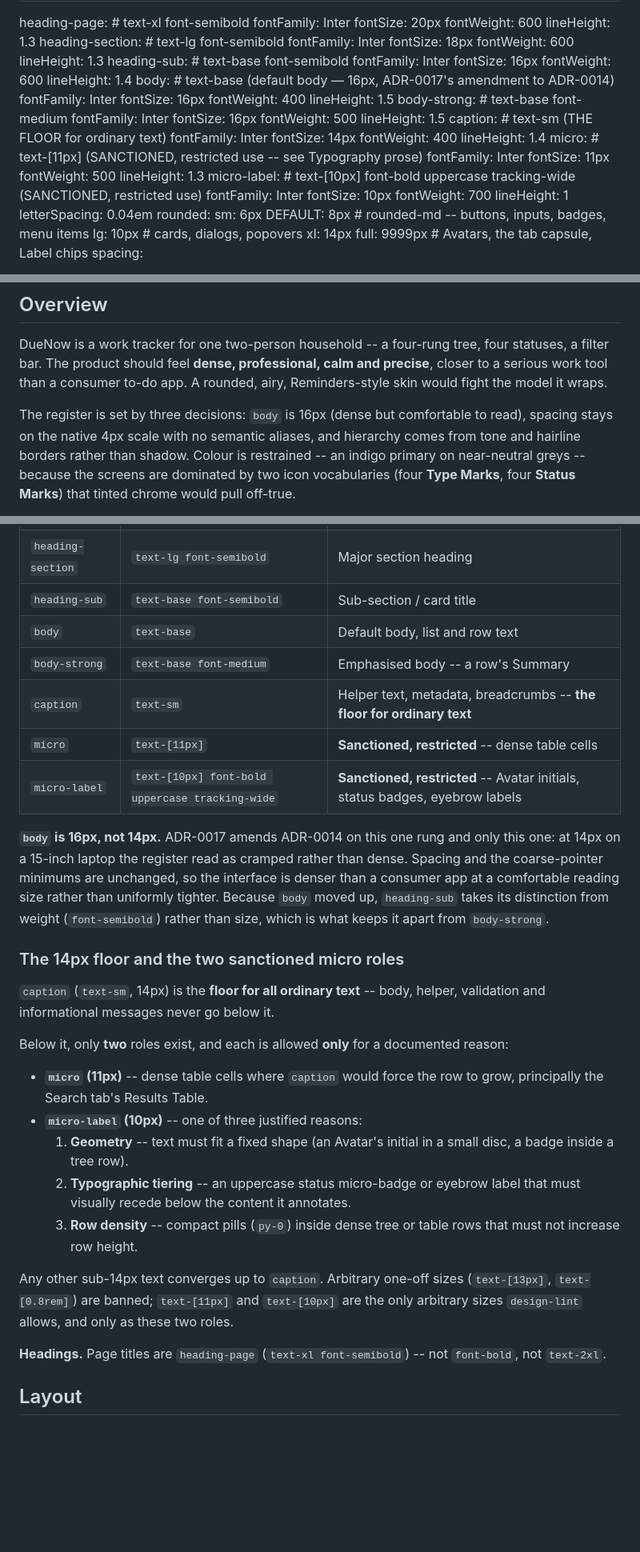
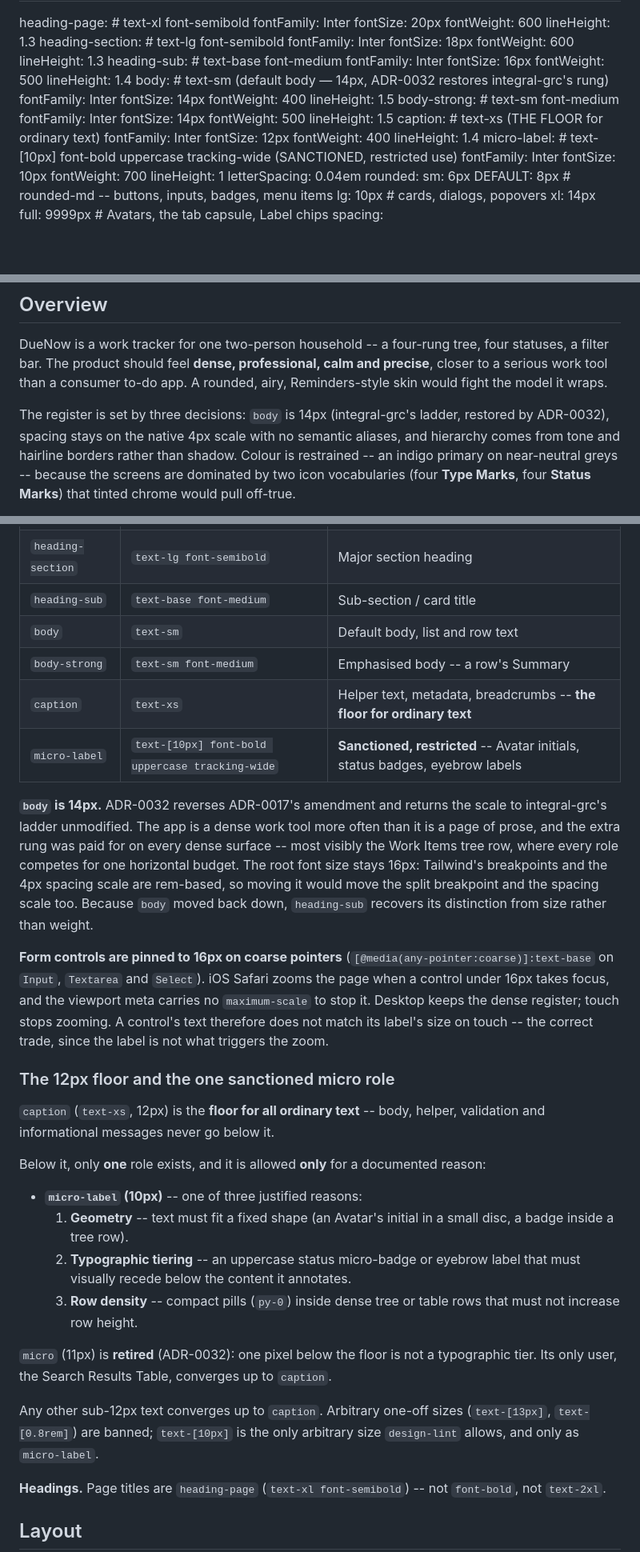
Before and after one commit to properdavid/DueNow, a Markdown page: DESIGN.md, 3 parts joined by grey strips. Shown at 80% size. Rendered like a GitHub page; blank space fills up the shorter version.

```diff
--- a/DESIGN.md
+++ b/DESIGN.md
@@ -71,31 +71,26 @@ typography:
     fontSize: 18px
     fontWeight: 600
     lineHeight: 1.3
-  heading-sub: # text-base font-semibold
-    fontFamily: Inter
-    fontSize: 16px
-    fontWeight: 600
-    lineHeight: 1.4
-  body: # text-base  (default body — 16px, ADR-0017's amendment to ADR-0014)
-    fontFamily: Inter
-    fontSize: 16px
-    fontWeight: 400
-    lineHeight: 1.5
-  body-strong: # text-base font-medium
+  heading-sub: # text-base font-medium
     fontFamily: Inter
     fontSize: 16px
     fontWeight: 500
-    lineHeight: 1.5
-  caption: # text-sm  (THE FLOOR for ordinary text)
+    lineHeight: 1.4
+  body: # text-sm  (default body — 14px, ADR-0032 restores integral-grc's rung)
     fontFamily: Inter
     fontSize: 14px
     fontWeight: 400
+    lineHeight: 1.5
+  body-strong: # text-sm font-medium
+    fontFamily: Inter
+    fontSize: 14px
+    fontWeight: 500
+    lineHeight: 1.5
+  caption: # text-xs  (THE FLOOR for ordinary text)
+    fontFamily: Inter
+    fontSize: 12px
+    fontWeight: 400
     lineHeight: 1.4
-  micro: # text-[11px]  (SANCTIONED, restricted use -- see Typography prose)
-    fontFamily: Inter
-    fontSize: 11px
-    fontWeight: 500
-    lineHeight: 1.3
   micro-label: # text-[10px] font-bold uppercase tracking-wide (SANCTIONED, restricted use)
     fontFamily: Inter
     fontSize: 10px
@@ -185,9 +180,10 @@ statuses, a filter bar. The product should feel **dense, professional, calm and
 precise**, closer to a serious work tool than a consumer to-do app. A rounded,
 airy, Reminders-style skin would fight the model it wraps.
 
-The register is set by three decisions: `body` is 16px (dense but comfortable to
-read), spacing stays on the native 4px scale with no semantic aliases, and
-hierarchy comes from tone and hairline borders rather than shadow. Colour is
+The register is set by three decisions: `body` is 14px (integral-grc's ladder,
+restored by ADR-0032), spacing stays on the native 4px scale with no semantic
+aliases, and hierarchy comes from tone and hairline borders rather than shadow.
+Colour is
 restrained -- an indigo primary on near-neutral greys -- because the screens are
 dominated by two icon vocabularies (four **Type Marks**, four **Status Marks**)
 that tinted chrome would pull off-true.
@@ -317,31 +313,36 @@ scale, not from naming the rungs.
 | ----------------- | ----------------------------------------------- | ---------------------------------------------------------------------------- |
 | `heading-page`    | `text-xl font-semibold`                         | Page title (one per page)                                                    |
 | `heading-section` | `text-lg font-semibold`                         | Major section heading                                                        |
-| `heading-sub`     | `text-base font-semibold`                       | Sub-section / card title                                                     |
-| `body`            | `text-base`                                     | Default body, list and row text                                              |
-| `body-strong`     | `text-base font-medium`                         | Emphasised body -- a row's Summary                                           |
-| `caption`         | `text-sm`                                       | Helper text, metadata, breadcrumbs -- **the floor for ordinary text**        |
-| `micro`           | `text-[11px]`                                   | **Sanctioned, restricted** -- dense table cells                              |
+| `heading-sub`     | `text-base font-medium`                         | Sub-section / card title                                                     |
+| `body`            | `text-sm`                                       | Default body, list and row text                                              |
+| `body-strong`     | `text-sm font-medium`                           | Emphasised body -- a row's Summary                                           |
+| `caption`         | `text-xs`                                       | Helper text, metadata, breadcrumbs -- **the floor for ordinary text**        |
 | `micro-label`     | `text-[10px] font-bold uppercase tracking-wide` | **Sanctioned, restricted** -- Avatar initials, status badges, eyebrow labels |
 
-**`body` is 16px, not 14px.** ADR-0017 amends ADR-0014 on this one rung and only
-this one: at 14px on a 15-inch laptop the register read as cramped rather than
-dense. Spacing and the coarse-pointer minimums are unchanged, so the interface is
-denser than a consumer app at a comfortable reading size rather than uniformly
-tighter. Because `body` moved up, `heading-sub` takes its distinction from weight
-(`font-semibold`) rather than size, which is what keeps it apart from
-`body-strong`.
+**`body` is 14px.** ADR-0032 reverses ADR-0017's amendment and returns the scale
+to integral-grc's ladder unmodified. The app is a dense work tool more often than
+it is a page of prose, and the extra rung was paid for on every dense surface --
+most visibly the Work Items tree row, where every role competes for one
+horizontal budget. The root font size stays 16px: Tailwind's breakpoints and the
+4px spacing scale are rem-based, so moving it would move the split breakpoint and
+the spacing scale too. Because `body` moved back down, `heading-sub` recovers its
+distinction from size rather than weight.
 
-### The 14px floor and the two sanctioned micro roles
+**Form controls are pinned to 16px on coarse pointers**
+(`[@media(any-pointer:coarse)]:text-base` on `Input`, `Textarea` and `Select`).
+iOS Safari zooms the page when a control under 16px takes focus, and the viewport
+meta carries no `maximum-scale` to stop it. Desktop keeps the dense register;
+touch stops zooming. A control's text therefore does not match its label's size
+on touch -- the correct trade, since the label is not what triggers the zoom.
 
-`caption` (`text-sm`, 14px) is the **floor for all ordinary text** -- body,
+### The 12px floor and the one sanctioned micro role
+
+`caption` (`text-xs`, 12px) is the **floor for all ordinary text** -- body,
 helper, validation and informational messages never go below it.
 
-Below it, only **two** roles exist, and each is allowed **only** for a documented
+Below it, only **one** role exists, and it is allowed **only** for a documented
 reason:
 
-- **`micro` (11px)** -- dense table cells where `caption` would force the row to
-  grow, principally the Search tab's Results Table.
 - **`micro-label` (10px)** -- one of three justified reasons:
   1. **Geometry** -- text must fit a fixed shape (an Avatar's initial in a small
      disc, a badge inside a tree row).
@@ -350,9 +351,13 @@ reason:
   3. **Row density** -- compact pills (`py-0`) inside dense tree or table rows
      that must not increase row height.
 
-Any other sub-14px text converges up to `caption`. Arbitrary one-off sizes
-(`text-[13px]`, `text-[0.8rem]`) are banned; `text-[11px]` and `text-[10px]` are
-the only arbitrary sizes `design-lint` allows, and only as these two roles.
+`micro` (11px) is **retired** (ADR-0032): one pixel below the floor is not a
+typographic tier. Its only user, the Search Results Table, converges up to
+`caption`.
+
+Any other sub-12px text converges up to `caption`. Arbitrary one-off sizes
+(`text-[13px]`, `text-[0.8rem]`) are banned; `text-[10px]` is the only arbitrary
+size `design-lint` allows, and only as `micro-label`.
 
 **Headings.** Page titles are `heading-page` (`text-xl font-semibold`) -- not
 `font-bold`, not `text-2xl`.
```
Also changed, not shown: other parts of DESIGN.md (+31 -4 lines), docs/adr/0031-the-work-items-tree-guarantees-a-summary-budget.md (added, +61 -0 lines), docs/adr/0032-the-type-scale-returns-to-integral-grcs-ladder.md (added, +61 -0 lines).
